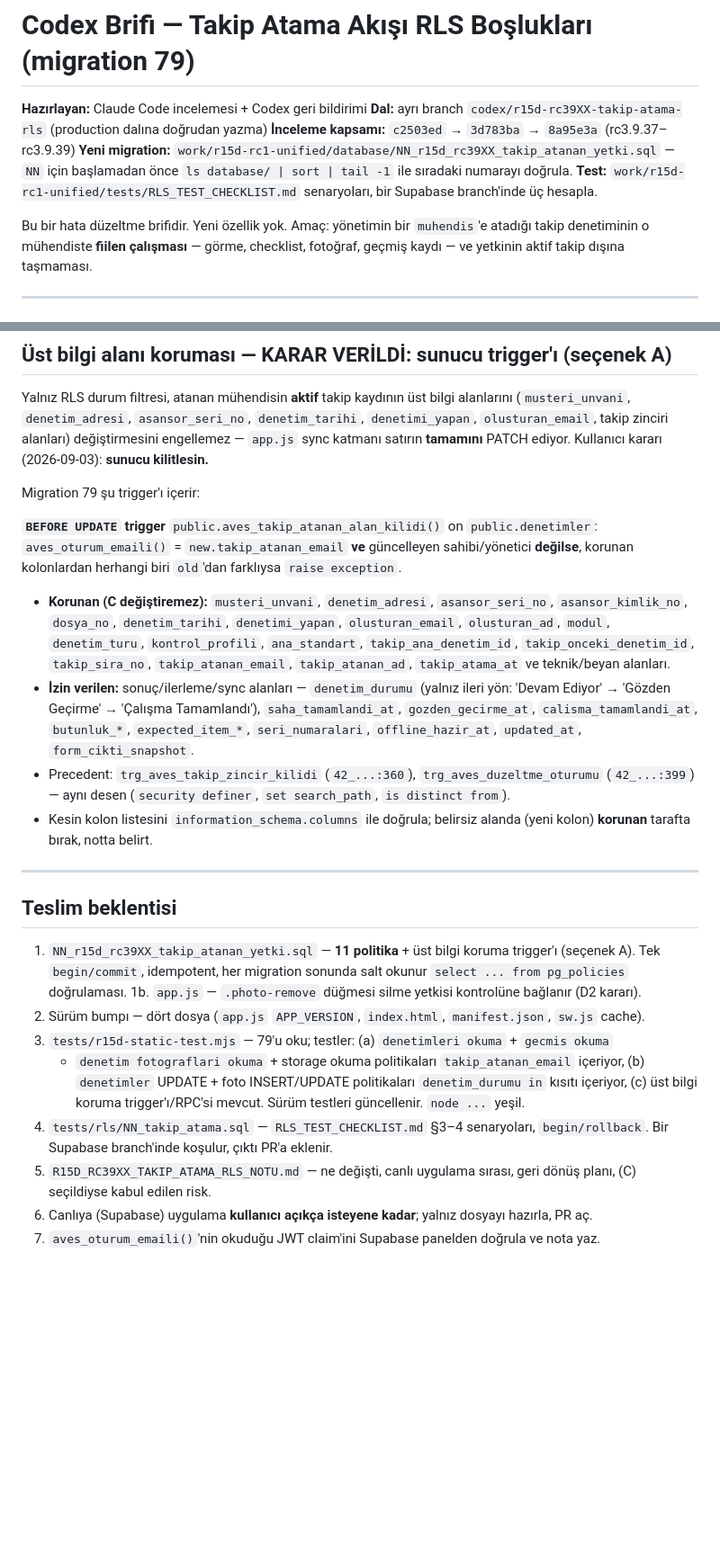
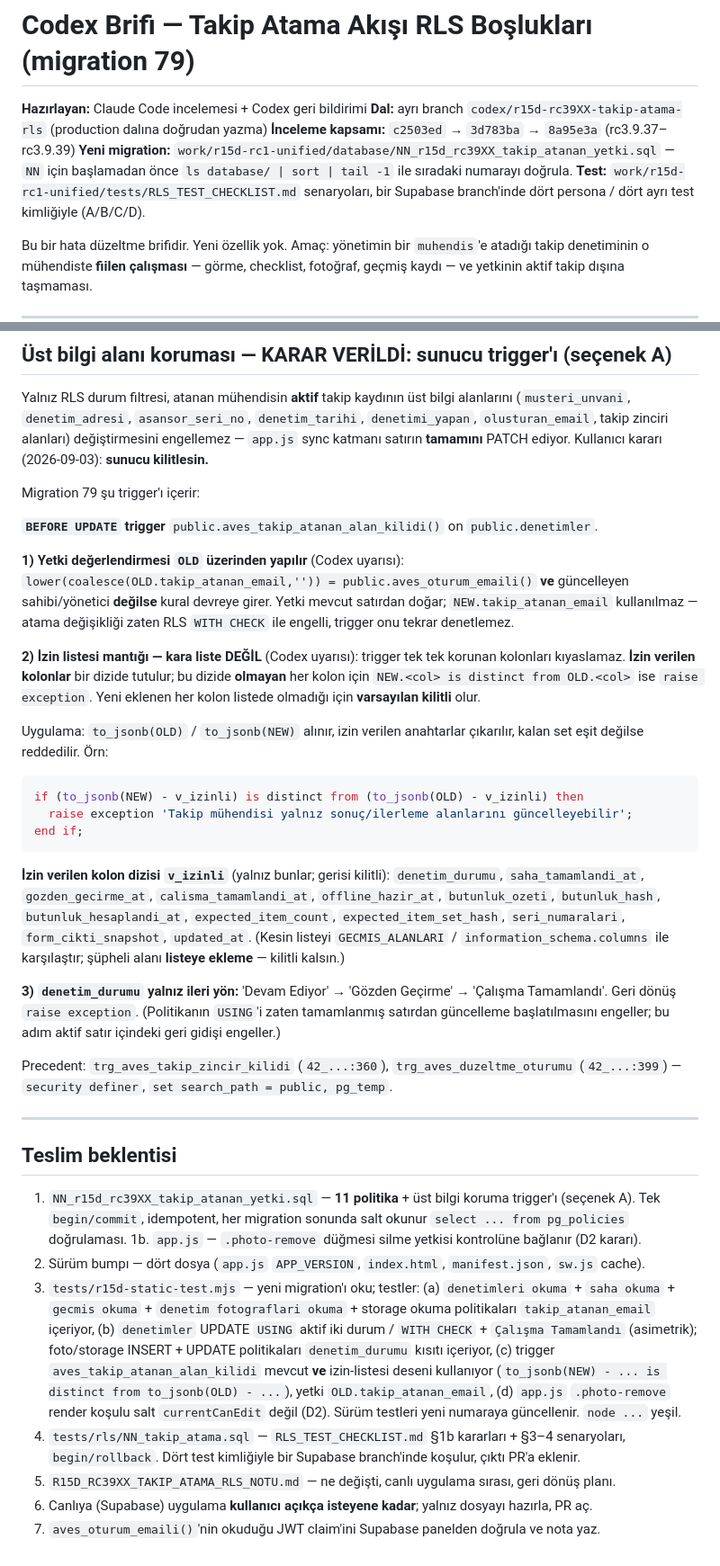
Before and after one commit to alpbirtanavci-max/aves, a Markdown page: CODEX_BRIEF_rc3939_takip_atama_rls.md, 2 parts joined by grey strips. Shown at 90% size. GitHub-like rendering; blank space fills up the shorter version.

Commit message:
docs: Codex 3. tur - trigger izin-listesi, OLD yetki, negatif Storage testleri
- trigger: kara liste degil IZIN-LISTESI mantigi (to_jsonb(NEW/OLD)
  fark kontrolu); listede olmayan/yeni kolon varsayilan kilitli
- trigger yetkisi NEW yerine OLD.takip_atanan_email uzerinden;
  atama degisikligi zaten RLS WITH CHECK ile engelli
- brief son "uc hesapla" ifadesi -> dort persona (A/B/C/D)
- checklist: denetim_fotograflari metadata UPDATE/upsert testi (3.6b);
  D icin Storage INSERT+UPDATE ve gecmis INSERT reddi acikca (3.15/3.15b)
- static test beklentileri guncellendi (USING/WITH CHECK asimetri,
  izin-listesi deseni, .photo-remove kosulu)

Co-Authored-By: Claude Sonnet 5 <noreply@anthropic.com>

````diff
--- a/CODEX_BRIEF_rc3939_takip_atama_rls.md
+++ b/CODEX_BRIEF_rc3939_takip_atama_rls.md
@@ -5,7 +5,7 @@
 **İnceleme kapsamı:** `c2503ed` → `3d783ba` → `8a95e3a` (rc3.9.37–rc3.9.39)
 **Yeni migration:** `work/r15d-rc1-unified/database/NN_r15d_rc39XX_takip_atanan_yetki.sql`
 — `NN` için başlamadan önce `ls database/ | sort | tail -1` ile sıradaki numarayı doğrula.
-**Test:** `work/r15d-rc1-unified/tests/RLS_TEST_CHECKLIST.md` senaryoları, bir Supabase branch'inde üç hesapla.
+**Test:** `work/r15d-rc1-unified/tests/RLS_TEST_CHECKLIST.md` senaryoları, bir Supabase branch'inde dört persona / dört ayrı test kimliğiyle (A/B/C/D).
 
 Bu bir hata düzeltme brifidir. Yeni özellik yok. Amaç: yönetimin bir `muhendis`'e
 atadığı takip denetiminin o mühendiste **fiilen çalışması** — görme, checklist, fotoğraf,
@@ -118,23 +118,42 @@ alanlarını (`musteri_unvani`, `denetim_adresi`, `asansor_seri_no`, `denetim_ta
 
 Migration 79 şu trigger'ı içerir:
 
-**`BEFORE UPDATE` trigger** `public.aves_takip_atanan_alan_kilidi()` on `public.denetimler`:
-`aves_oturum_emaili()` = `new.takip_atanan_email` **ve** güncelleyen sahibi/yönetici
-**değilse**, korunan kolonlardan herhangi biri `old`'dan farklıysa `raise exception`.
+**`BEFORE UPDATE` trigger** `public.aves_takip_atanan_alan_kilidi()` on `public.denetimler`.
 
-- **Korunan (C değiştiremez):** `musteri_unvani`, `denetim_adresi`, `asansor_seri_no`,
-  `asansor_kimlik_no`, `dosya_no`, `denetim_tarihi`, `denetimi_yapan`, `olusturan_email`,
-  `olusturan_ad`, `modul`, `denetim_turu`, `kontrol_profili`, `ana_standart`,
-  `takip_ana_denetim_id`, `takip_onceki_denetim_id`, `takip_sira_no`, `takip_atanan_email`,
-  `takip_atanan_ad`, `takip_atama_at` ve teknik/beyan alanları.
-- **İzin verilen:** sonuç/ilerleme/sync alanları — `denetim_durumu` (yalnız ileri yön:
-  'Devam Ediyor' → 'Gözden Geçirme' → 'Çalışma Tamamlandı'), `saha_tamamlandi_at`,
-  `gozden_gecirme_at`, `calisma_tamamlandi_at`, `butunluk_*`, `expected_item_*`,
-  `seri_numaralari`, `offline_hazir_at`, `updated_at`, `form_cikti_snapshot`.
-- Precedent: `trg_aves_takip_zincir_kilidi` (`42_...:360`), `trg_aves_duzeltme_oturumu`
-  (`42_...:399`) — aynı desen (`security definer`, `set search_path`, `is distinct from`).
-- Kesin kolon listesini `information_schema.columns` ile doğrula; belirsiz alanda
-  (yeni kolon) **korunan** tarafta bırak, notta belirt.
+**1) Yetki değerlendirmesi `OLD` üzerinden yapılır** (Codex uyarısı):
+`lower(coalesce(OLD.takip_atanan_email,'')) = public.aves_oturum_emaili()` **ve**
+güncelleyen sahibi/yönetici **değilse** kural devreye girer. Yetki mevcut satırdan doğar;
+`NEW.takip_atanan_email` kullanılmaz — atama değişikliği zaten RLS `WITH CHECK` ile
+engelli, trigger onu tekrar denetlemez.
+
+**2) İzin listesi mantığı — kara liste DEĞİL** (Codex uyarısı): trigger tek tek korunan
+kolonları kıyaslamaz. **İzin verilen kolonlar** bir dizide tutulur; bu dizide **olmayan**
+her kolon için `NEW.<col> is distinct from OLD.<col>` ise `raise exception`. Yeni eklenen
+her kolon listede olmadığı için **varsayılan kilitli** olur.
+
+Uygulama: `to_jsonb(OLD)` / `to_jsonb(NEW)` alınır, izin verilen anahtarlar çıkarılır,
+kalan set eşit değilse reddedilir. Örn:
+
+```sql
+if (to_jsonb(NEW) - v_izinli) is distinct from (to_jsonb(OLD) - v_izinli) then
+  raise exception 'Takip mühendisi yalnız sonuç/ilerleme alanlarını güncelleyebilir';
+end if;
+```
+
+**İzin verilen kolon dizisi `v_izinli`** (yalnız bunlar; gerisi kilitli):
+`denetim_durumu`, `saha_tamamlandi_at`, `gozden_gecirme_at`, `calisma_tamamlandi_at`,
+`offline_hazir_at`, `butunluk_ozeti`, `butunluk_hash`, `butunluk_hesaplandi_at`,
+`expected_item_count`, `expected_item_set_hash`, `seri_numaralari`, `form_cikti_snapshot`,
+`updated_at`. (Kesin listeyi `GECMIS_ALANLARI` / `information_schema.columns` ile karşılaştır;
+şüpheli alanı **listeye ekleme** — kilitli kalsın.)
+
+**3) `denetim_durumu` yalnız ileri yön:** 'Devam Ediyor' → 'Gözden Geçirme' →
+'Çalışma Tamamlandı'. Geri dönüş `raise exception`. (Politikanın `USING`'i zaten
+tamamlanmış satırdan güncelleme başlatılmasını engeller; bu adım aktif satır içindeki
+geri gidişi engeller.)
+
+Precedent: `trg_aves_takip_zincir_kilidi` (`42_...:360`), `trg_aves_duzeltme_oturumu`
+(`42_...:399`) — `security definer`, `set search_path = public, pg_temp`.
 
 ---
 
@@ -145,13 +164,17 @@ Migration 79 şu trigger'ı içerir:
    `select ... from pg_policies` doğrulaması.
 1b. `app.js` — `.photo-remove` düğmesi silme yetkisi kontrolüne bağlanır (D2 kararı).
 2. Sürüm bumpı — dört dosya (`app.js` `APP_VERSION`, `index.html`, `manifest.json`, `sw.js` cache).
-3. `tests/r15d-static-test.mjs` — 79'u oku; testler: (a) `denetimleri okuma` + `gecmis okuma`
-   + `denetim fotograflari okuma` + storage okuma politikaları `takip_atanan_email` içeriyor,
-   (b) `denetimler` UPDATE + foto INSERT/UPDATE politikaları `denetim_durumu in` kısıtı içeriyor,
-   (c) üst bilgi koruma trigger'ı/RPC'si mevcut. Sürüm testleri güncellenir. `node ...` yeşil.
-4. `tests/rls/NN_takip_atama.sql` — `RLS_TEST_CHECKLIST.md` §3–4 senaryoları, `begin/rollback`.
-   Bir Supabase branch'inde koşulur, çıktı PR'a eklenir.
-5. `R15D_RC39XX_TAKIP_ATAMA_RLS_NOTU.md` — ne değişti, canlı uygulama sırası, geri dönüş planı,
-   (C) seçildiyse kabul edilen risk.
+3. `tests/r15d-static-test.mjs` — yeni migration'ı oku; testler:
+   (a) `denetimleri okuma` + `saha okuma` + `gecmis okuma` + `denetim fotograflari okuma`
+       + storage okuma politikaları `takip_atanan_email` içeriyor,
+   (b) `denetimler` UPDATE `USING` aktif iki durum / `WITH CHECK` + `Çalışma Tamamlandı`
+       (asimetrik); foto/storage INSERT + UPDATE politikaları `denetim_durumu` kısıtı içeriyor,
+   (c) trigger `aves_takip_atanan_alan_kilidi` mevcut **ve** izin-listesi deseni kullanıyor
+       (`to_jsonb(NEW) - ... is distinct from to_jsonb(OLD) - ...`), yetki `OLD.takip_atanan_email`,
+   (d) `app.js` `.photo-remove` render koşulu salt `currentCanEdit` değil (D2).
+   Sürüm testleri yeni numaraya güncellenir. `node ...` yeşil.
+4. `tests/rls/NN_takip_atama.sql` — `RLS_TEST_CHECKLIST.md` §1b kararları + §3–4 senaryoları,
+   `begin/rollback`. Dört test kimliğiyle bir Supabase branch'inde koşulur, çıktı PR'a eklenir.
+5. `R15D_RC39XX_TAKIP_ATAMA_RLS_NOTU.md` — ne değişti, canlı uygulama sırası, geri dönüş planı.
 6. Canlıya (Supabase) uygulama **kullanıcı açıkça isteyene kadar**; yalnız dosyayı hazırla, PR aç.
 7. `aves_oturum_emaili()`'nin okuduğu JWT claim'ini Supabase panelden doğrula ve nota yaz.
````
Also changed, not shown: 1 other file.
